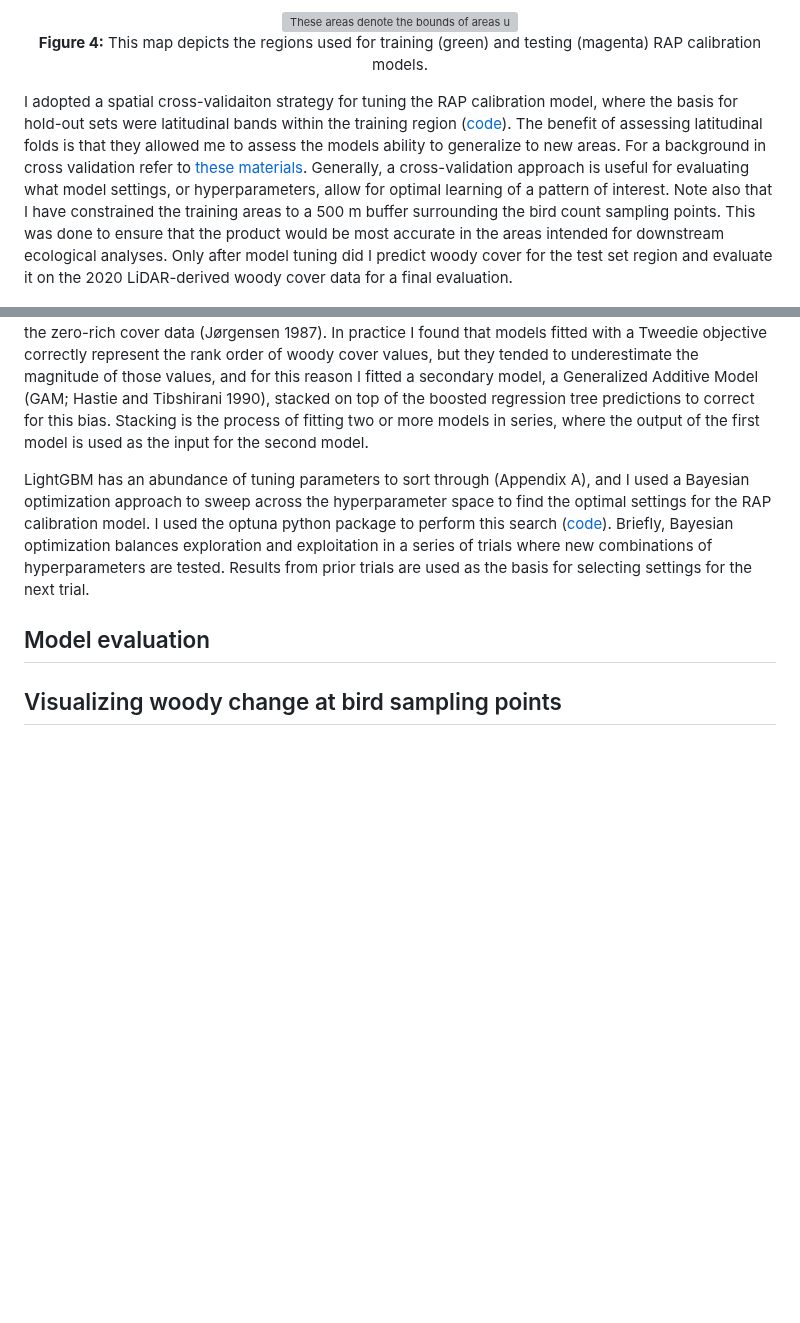
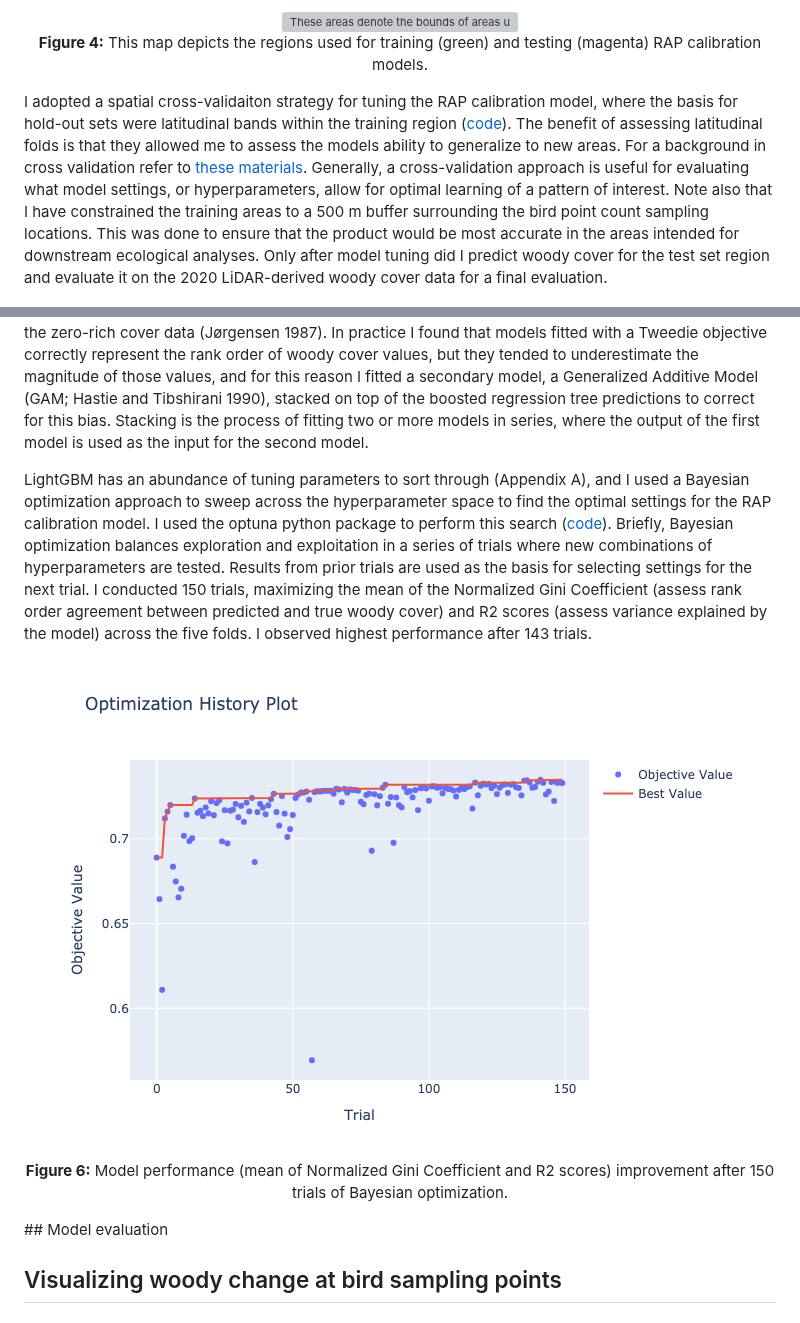
Before and after one commit to mosscoder/calibrate_rap, a Markdown page: README.md, 2 parts joined by grey strips. GitHub-like rendering; blank space fills up the shorter version; grey boxes are pictures that could not be loaded.

Commit message:
add opt info and history plot

```diff
--- a/README.md
+++ b/README.md
@@ -55,7 +55,7 @@ Two LiDAR missions were the focus of this work: one gathered throughout the Bitt
   <b>Figure 4:</b> This map depicts the regions used for training (green) and testing (magenta) RAP calibration models.
 </p>
 
-I adopted a spatial cross-validaiton strategy for tuning the RAP calibration model, where the basis for hold-out sets were latitudinal bands within the training region ([code](https://github.com/mosscoder/calibrate_rap/blob/main/06_assign_latitudinal_folds.ipynb)). The benefit of assessing latitudinal folds is that they allowed me to assess the models ability to generalize to new areas. For a background in cross validation refer to [these materials](https://machinelearningmastery.com/k-fold-cross-validation/?utm_source=chatgpt.com). Generally, a cross-validation approach is useful for evaluating what model settings, or hyperparameters, allow for optimal learning of a pattern of interest. Note also that I have constrained the training areas to a 500 m buffer surrounding the bird count sampling points. This was done to ensure that the product would be most accurate in the areas intended for downstream ecological analyses. Only after model tuning did I predict woody cover for the test set region and evaluate it on the 2020 LiDAR-derived woody cover data for a final evaluation.
+I adopted a spatial cross-validaiton strategy for tuning the RAP calibration model, where the basis for hold-out sets were latitudinal bands within the training region ([code](https://github.com/mosscoder/calibrate_rap/blob/main/06_assign_latitudinal_folds.ipynb)). The benefit of assessing latitudinal folds is that they allowed me to assess the models ability to generalize to new areas. For a background in cross validation refer to [these materials](https://machinelearningmastery.com/k-fold-cross-validation/?utm_source=chatgpt.com). Generally, a cross-validation approach is useful for evaluating what model settings, or hyperparameters, allow for optimal learning of a pattern of interest. Note also that I have constrained the training areas to a 500 m buffer surrounding the bird point count sampling locations. This was done to ensure that the product would be most accurate in the areas intended for downstream ecological analyses. Only after model tuning did I predict woody cover for the test set region and evaluate it on the 2020 LiDAR-derived woody cover data for a final evaluation.
 
 <p align="center">
   <img src="https://github.com/mosscoder/calibrate_rap/blob/main/results/figures/folds.png?raw=true"
@@ -69,8 +69,15 @@ I adopted a spatial cross-validaiton strategy for tuning the RAP calibration mod
 ## Model framework and optimization
 For modeling framework I chose a boosted regression tree as implemented in the LightGBM python module (Ke et al. 2017). Boosting is the process of adding models in series, where each model learns from the errors of the previous model. When paired with tree-based models, boosting can effectively model non-linear relationships between predictors and targets. Because ecological cover data are rich in zeros, with a long right tail, careful selection of the objective function (the means by which model error is calculated during learning) is important. I chose the Tweedie objective, as it matches the distribution of the zero-rich cover data (Jørgensen 1987). In practice I found that models fitted with a Tweedie objective correctly represent the rank order of woody cover values, but they tended to underestimate the magnitude of those values, and for this reason I fitted a secondary model, a Generalized Additive Model (GAM; Hastie and Tibshirani 1990), stacked on top of the boosted regression tree predictions to correct for this bias. Stacking is the process of fitting two or more models in series, where the output of the first model is used as the input for the second model.
 
-LightGBM has an abundance of tuning parameters to sort through (Appendix A), and I used a Bayesian optimization approach to sweep across the hyperparameter space to find the optimal settings for the RAP calibration model. I used the optuna python package to perform this search ([code](https://github.com/mosscoder/calibrate_rap/blob/main/07_hyperparam_sweep.ipynb)). Briefly, Bayesian optimization balances exploration and exploitation in a series of trials where new combinations of hyperparameters are tested. Results from prior trials are used as the basis for selecting settings for the next trial.
+LightGBM has an abundance of tuning parameters to sort through (Appendix A), and I used a Bayesian optimization approach to sweep across the hyperparameter space to find the optimal settings for the RAP calibration model. I used the optuna python package to perform this search ([code](https://github.com/mosscoder/calibrate_rap/blob/main/07_hyperparam_sweep.ipynb)). Briefly, Bayesian optimization balances exploration and exploitation in a series of trials where new combinations of hyperparameters are tested. Results from prior trials are used as the basis for selecting settings for the next trial. I conducted 150 trials, maximizing the mean of the Normalized Gini Coefficient (assess rank order agreement between predicted and true woody cover) and R2 scores (assess variance explained by the model) across the five folds. I observed highest performance after 143 trials.
 
+<p align="center">
+  <img src="https://github.com/mosscoder/calibrate_rap/blob/main/results/optimization/optimization_history.png?raw=true"
+       alt="Optimization history"
+       title="Optimization history"/>
+  <br>
+  <b>Figure 6:</b> Model performance (mean of Normalized Gini Coefficient and R2 scores) improvement after 150 trials of Bayesian optimization.
+</p>
 ## Model evaluation
 
 ## Visualizing woody change at bird sampling points
```
